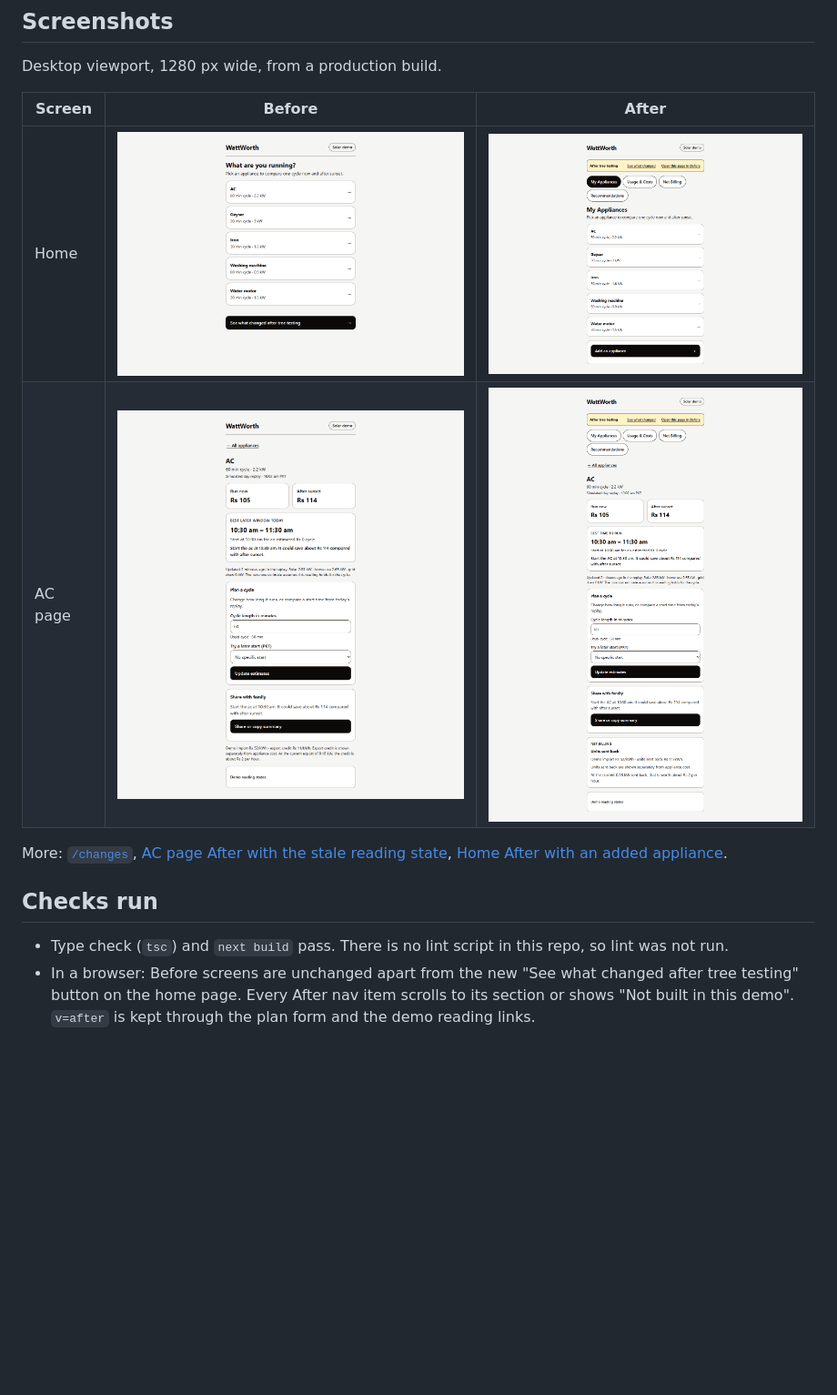
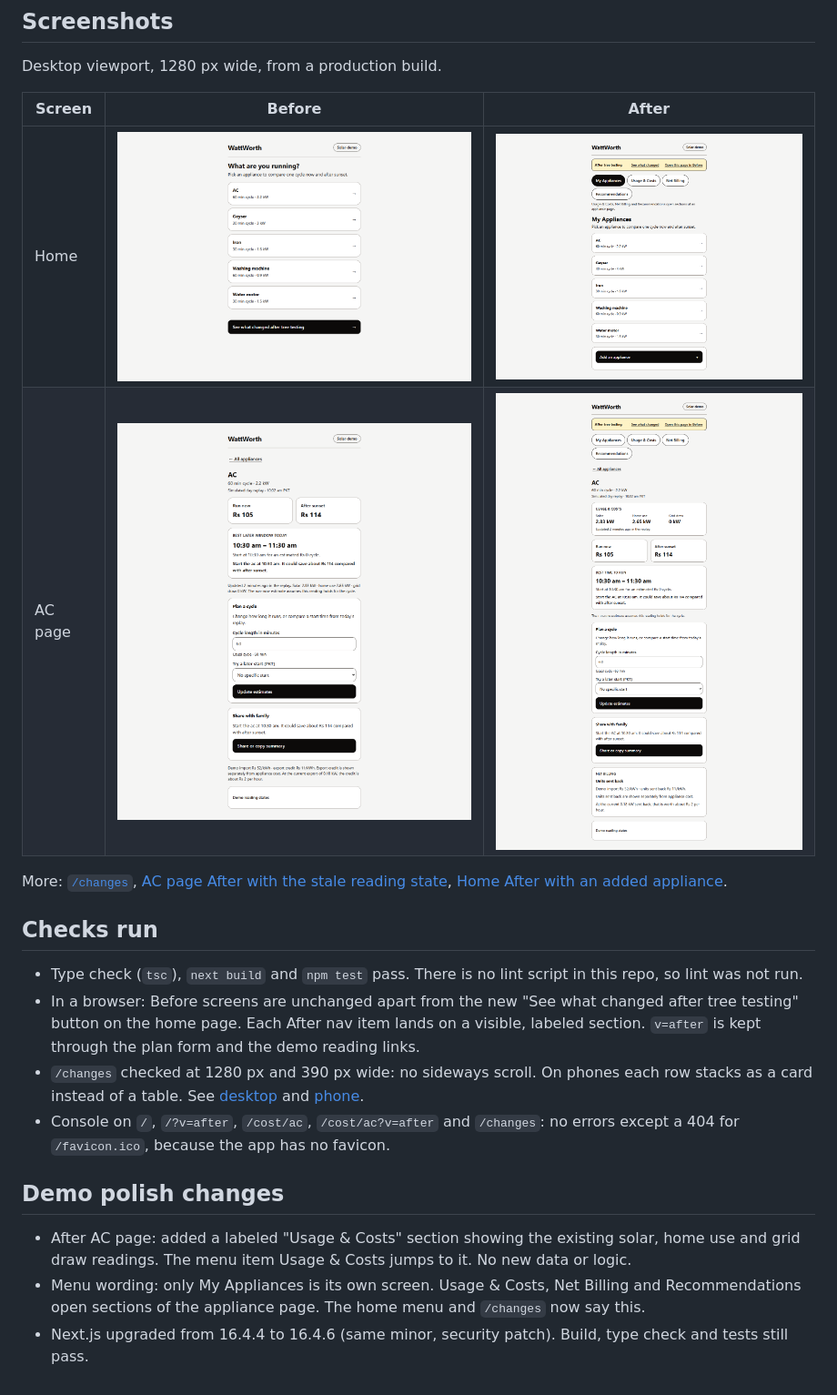
Before and after one commit to zae-em/HCI-Project, a Markdown page: docs/before-after.md, the part around the change. Shown at 91% size. Rendered like a GitHub page; pictures changed too: docs/before-after/02-home-after.png, docs/before-after/04-ac-after.png; blank space fills up the shorter version.

Commit message:
docs: demo polish notes and new screenshots

```diff
--- a/docs/before-after.md
+++ b/docs/before-after.md
@@ -29,5 +29,13 @@ More: [`/changes`](before-after/05-changes.png), [AC page After with the stale r
 
 ## Checks run
 
-- Type check (`tsc`) and `next build` pass. There is no lint script in this repo, so lint was not run.
-- In a browser: Before screens are unchanged apart from the new "See what changed after tree testing" button on the home page. Every After nav item scrolls to its section or shows "Not built in this demo". `v=after` is kept through the plan form and the demo reading links.
+- Type check (`tsc`), `next build` and `npm test` pass. There is no lint script in this repo, so lint was not run.
+- In a browser: Before screens are unchanged apart from the new "See what changed after tree testing" button on the home page. Each After nav item lands on a visible, labeled section. `v=after` is kept through the plan form and the demo reading links.
+- `/changes` checked at 1280 px and 390 px wide: no sideways scroll. On phones each row stacks as a card instead of a table. See [desktop](before-after/08-changes-desktop.png) and [phone](before-after/08-changes-phone.png).
+- Console on `/`, `/?v=after`, `/cost/ac`, `/cost/ac?v=after` and `/changes`: no errors except a 404 for `/favicon.ico`, because the app has no favicon.
+
+## Demo polish changes
+
+- After AC page: added a labeled "Usage & Costs" section showing the existing solar, home use and grid draw readings. The menu item Usage & Costs jumps to it. No new data or logic.
+- Menu wording: only My Appliances is its own screen. Usage & Costs, Net Billing and Recommendations open sections of the appliance page. The home menu and `/changes` now say this.
+- Next.js upgraded from 16.4.4 to 16.4.6 (same minor, security patch). Build, type check and tests still pass.
```
Also changed, not shown: docs/before-after/08-changes-desktop.png (added), docs/before-after/08-changes-phone.png (added).
